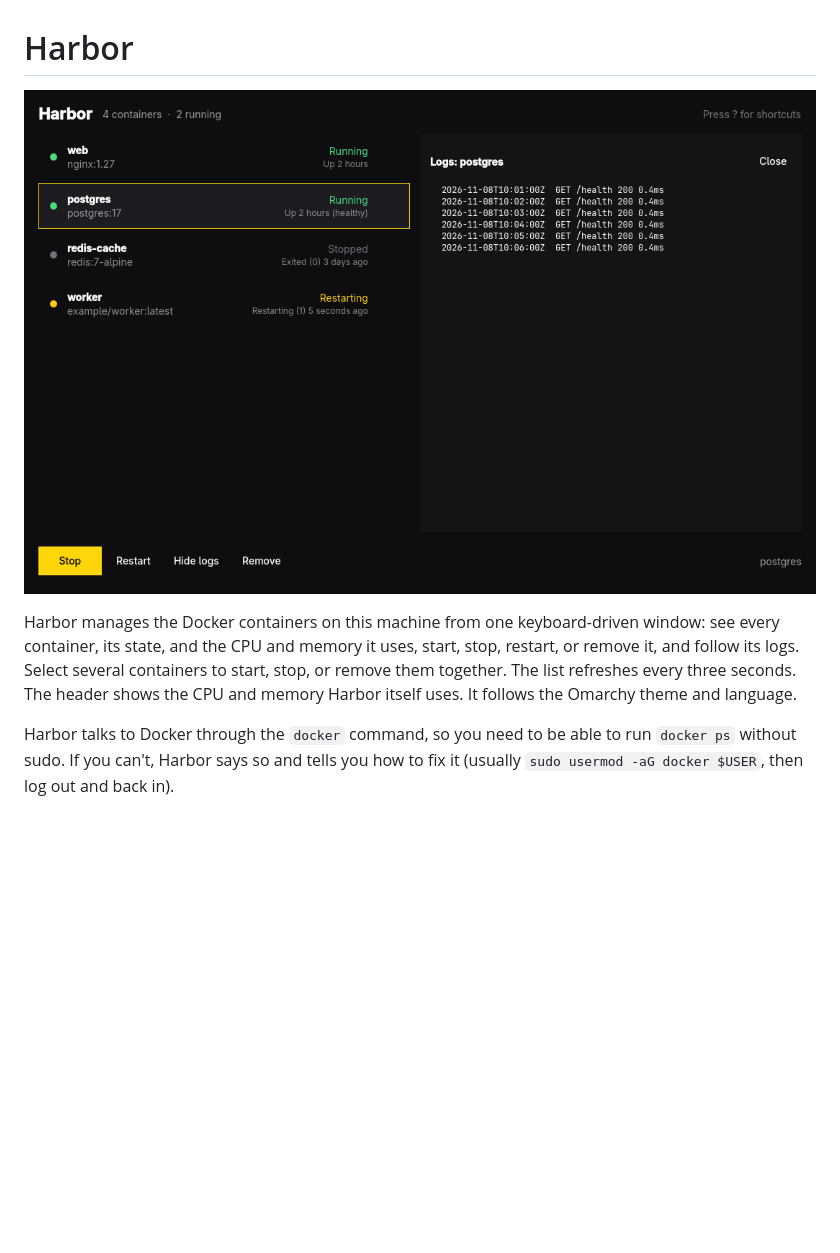
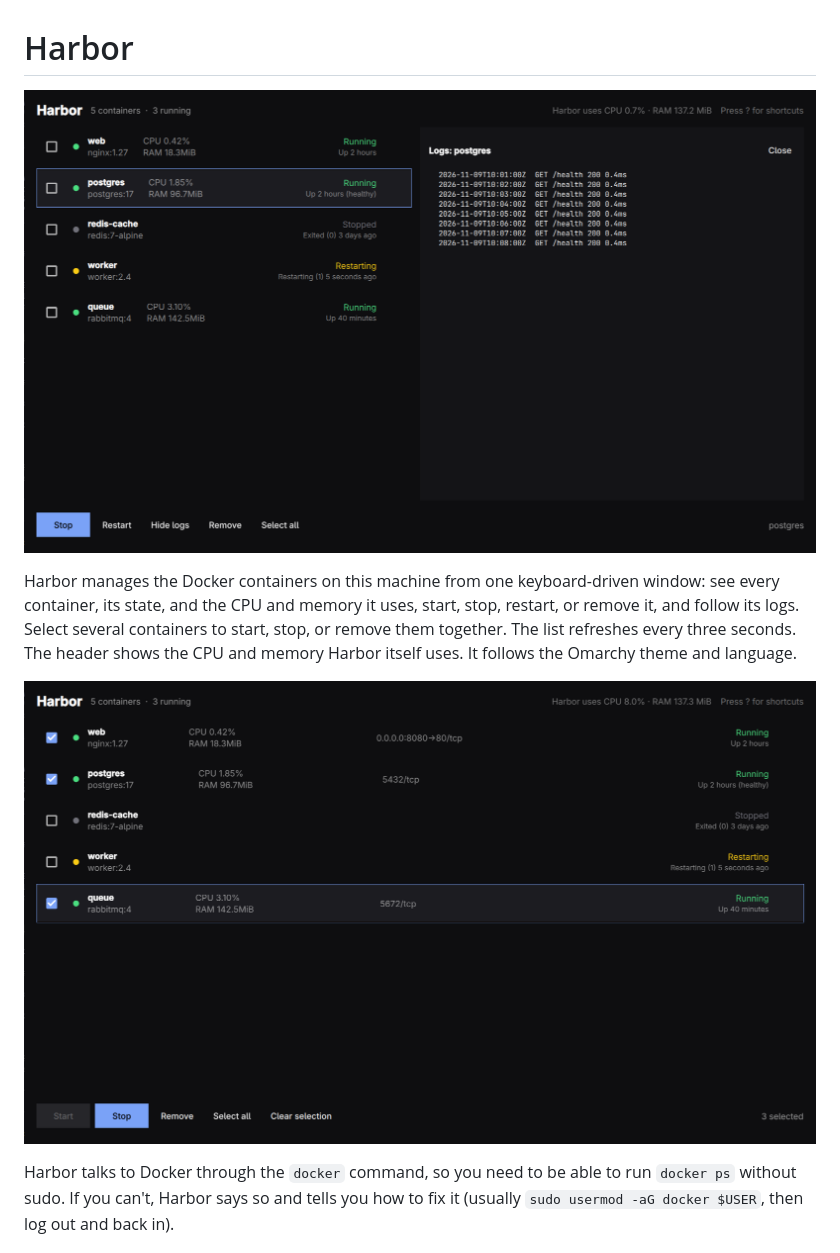
Before and after one commit to abdulkalam1233/harbor, a Markdown page: README.md, the part around one of its changes. Rendered like a GitHub page; pictures changed too: screenshot.png (deleted), screenshots/main.png (added), screenshots/selection.png (added); blank space fills up the shorter version.

Commit message:
Show Harbor and its bar widget in four README screenshots
Co-Authored-By: Claude Opus 5.5 <noreply@anthropic.com>

```diff
--- a/README.md
+++ b/README.md
@@ -1,6 +1,6 @@
 # Harbor
 
-![Harbor showing four containers with the logs of one open](screenshot.png)
+![Harbor listing five containers with their CPU and memory, and the logs of one open](screenshots/main.png)
 
 Harbor manages the Docker containers on this machine from one keyboard-driven
 window: see every container, its state, and the CPU and memory it uses, start,
@@ -8,6 +8,8 @@ stop, restart, or remove it, and follow its logs. Select several containers to
 start, stop, or remove them together. The list refreshes every three seconds.
 The header shows the CPU and memory Harbor itself uses. It follows the Omarchy
 theme and language.
+
+![Three containers selected, ready to stop together](screenshots/selection.png)
 
 Harbor talks to Docker through the `docker` command, so you need to be able
 to run `docker ps` without sudo. If you can't, Harbor says so and tells you
```
Also changed, not shown: other parts of README.md (+6 -0 lines), screenshots/shortcuts.png (added), screenshots/widget.png (added).
